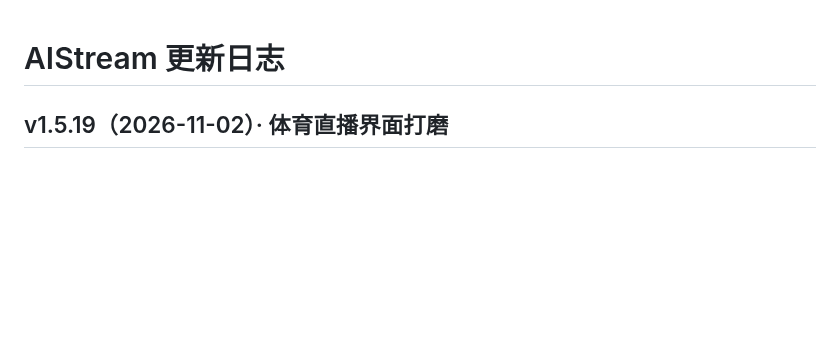
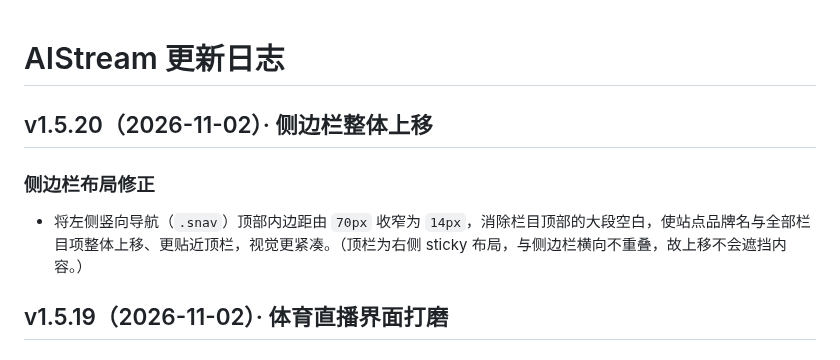
Before and after one commit to xiaolurenya/AIStream, a Markdown page: CHANGELOG.md, the part around the change. GitHub-like rendering; blank space fills up the shorter version.

Commit message:
v1.5.20 侧边栏整体上移（8890 测试） [CHANGELOG.md]

```diff
--- a/CHANGELOG.md
+++ b/CHANGELOG.md
@@ -1,4 +1,9 @@
 # AIStream 更新日志
+
+## v1.5.20（2026-11-02）· 侧边栏整体上移
+
+### 侧边栏布局修正
+- 将左侧竖向导航（`.snav`）顶部内边距由 `70px` 收窄为 `14px`，消除栏目顶部的大段空白，使站点品牌名与全部栏目项整体上移、更贴近顶栏，视觉更紧凑。（顶栏为右侧 sticky 布局，与侧边栏横向不重叠，故上移不会遮挡内容。）
 
 ## v1.5.19（2026-11-02）· 体育直播界面打磨
 
```
